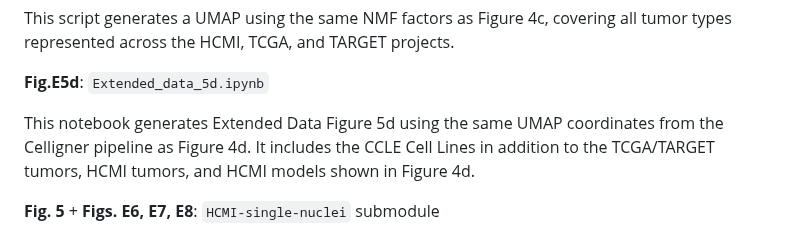
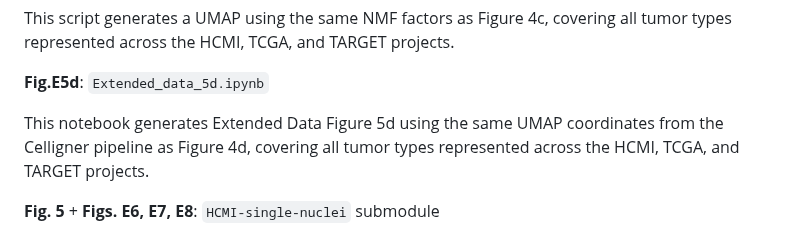
Before and after one commit to NCICCGPO/HCMI-Flagship-Manuscript, a Markdown page: analyses/README.md, the part around the change. Rendered like a GitHub page.

```diff
--- a/analyses/README.md
+++ b/analyses/README.md
@@ -42,7 +42,7 @@ This script generates a UMAP using the same NMF factors as Figure 4c, covering a
 
 **Fig.E5d**: `Extended_data_5d.ipynb`
 
-This notebook generates Extended Data Figure 5d using the same UMAP coordinates from the Celligner pipeline as Figure 4d. It includes the CCLE Cell Lines in addition to the TCGA/TARGET tumors, HCMI tumors, and HCMI models shown in Figure 4d.
+This notebook generates Extended Data Figure 5d using the same UMAP coordinates from the Celligner pipeline as Figure 4d, covering all tumor types represented across the HCMI, TCGA, and TARGET projects.
 
 **Fig. 5** + **Figs. E6, E7, E8**: `HCMI-single-nuclei` submodule
 
```
